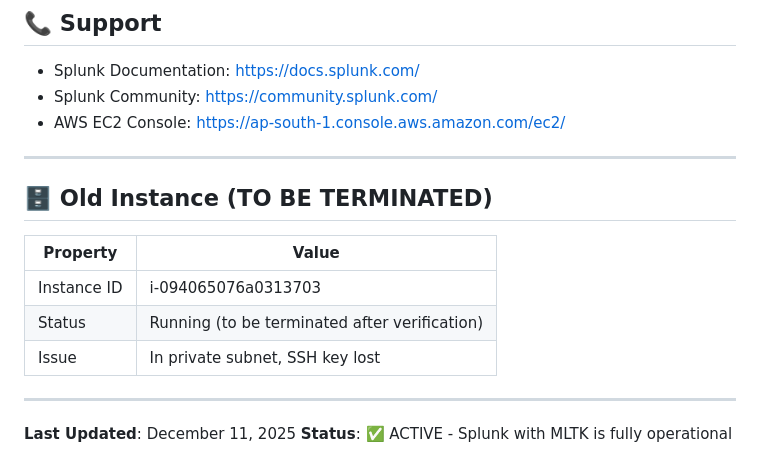
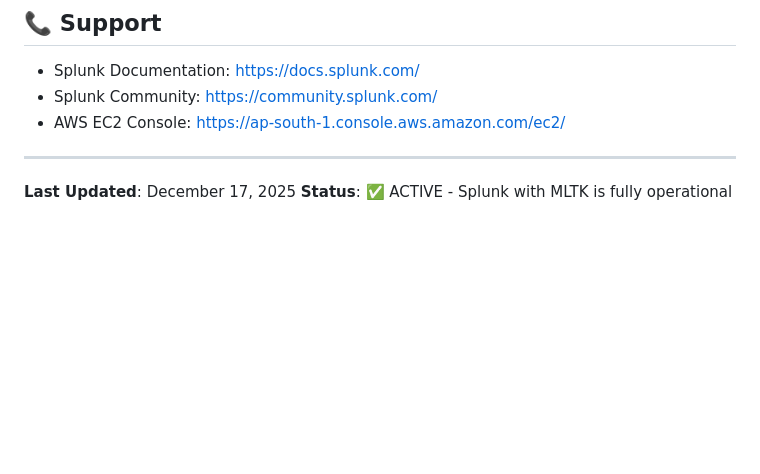
Before and after one commit to ashmanpan/subscriber-security-ai-v1, a Markdown page: SPLUNK_DEPLOYMENT.md, the part around the change. Rendered like a GitHub page; blank space fills up the shorter version.

Commit message:
Remove terminated old Splunk instance from documentation
- Old instance i-094065076a0313703 terminated
- Released unused EIP 13.233.3.248
- Updated last modified date

🤖 Generated with [Claude Code](https://claude.com/claude-code)

Co-Authored-By: Claude Opus 4.5 <noreply@anthropic.com>

```diff
--- a/SPLUNK_DEPLOYMENT.md
+++ b/SPLUNK_DEPLOYMENT.md
@@ -210,15 +210,5 @@ curl -k -u admin:ParentalControl@2024 \
 
 ---
 
-## 🗄️ Old Instance (TO BE TERMINATED)
-
-| Property | Value |
-|----------|-------|
-| Instance ID | i-094065076a0313703 |
-| Status | Running (to be terminated after verification) |
-| Issue | In private subnet, SSH key lost |
-
----
-
-**Last Updated**: December 11, 2025
+**Last Updated**: December 17, 2025
 **Status**: ✅ ACTIVE - Splunk with MLTK is fully operational
```
